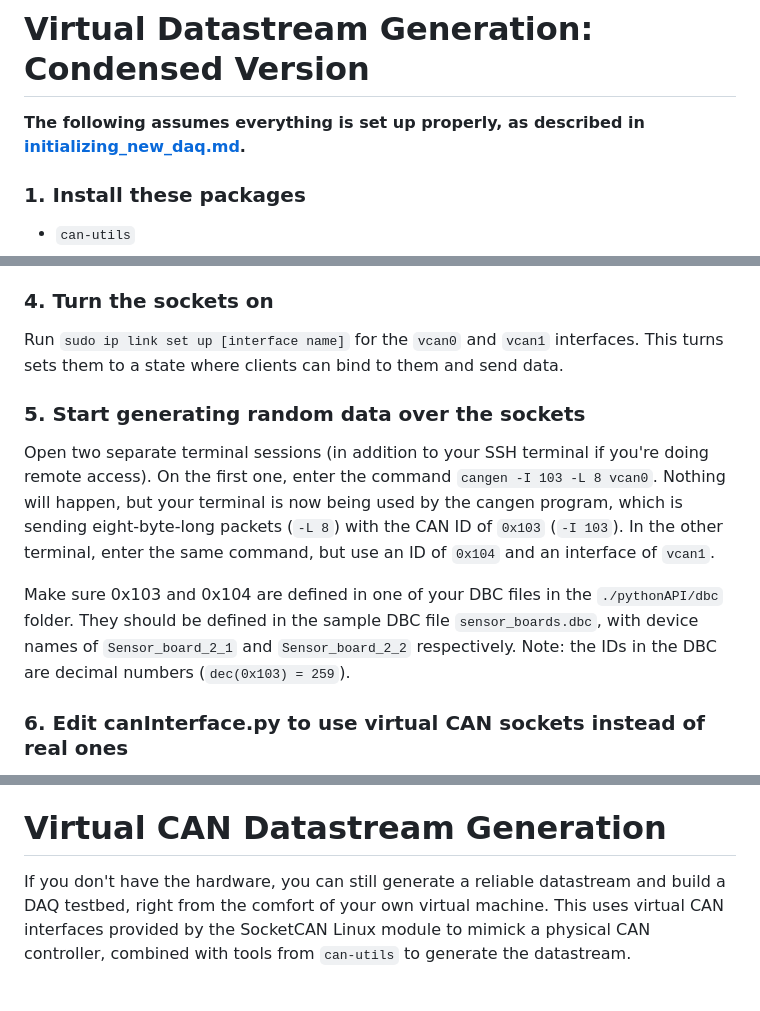
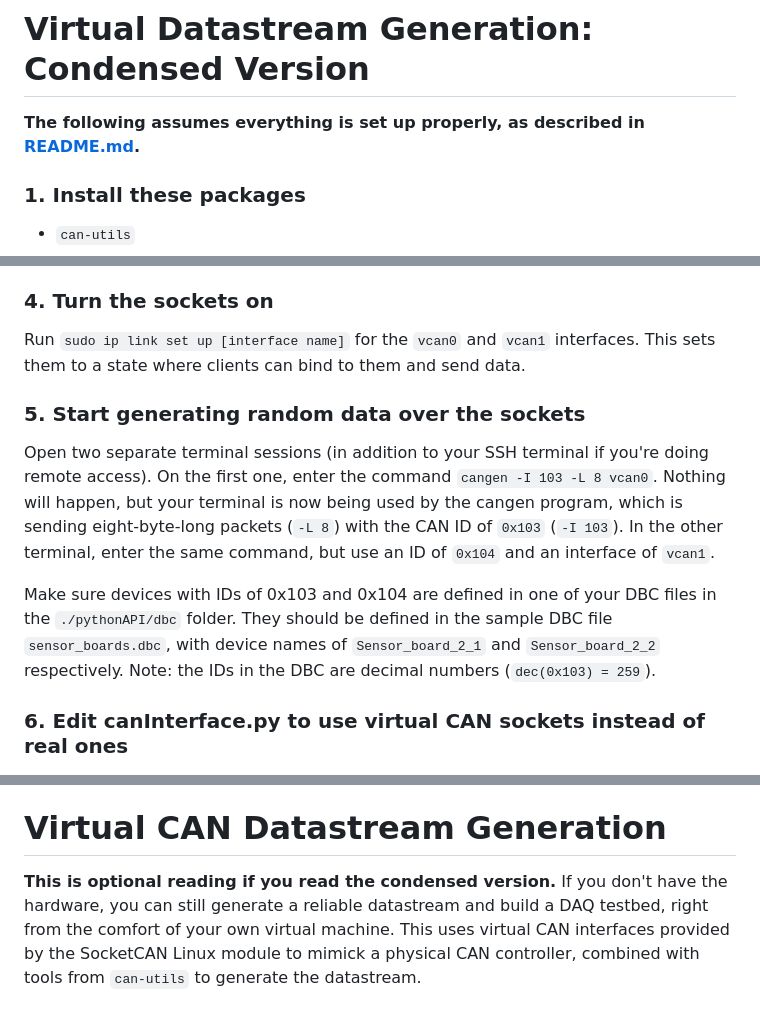
Before and after one commit to Western-Formula-Racing/RaspberryPi-CAN-DAQ-MVP, a Markdown page: documentation/VIRTUAL_DATASTREAM_GENERATION.md, 3 parts joined by grey strips. Rendered like a GitHub page.

Commit message:
Fix documentation typos

```diff
--- a/documentation/VIRTUAL_DATASTREAM_GENERATION.md
+++ b/documentation/VIRTUAL_DATASTREAM_GENERATION.md
@@ -1,5 +1,5 @@
 # Virtual Datastream Generation: Condensed Version
-**The following assumes everything is set up properly, as described in [initializing_new_daq.md](../initializing_new_daq.md).**
+**The following assumes everything is set up properly, as described in [README.md](../README.md).**
 
 ### 1. Install these packages
 - `can-utils`
@@ -14,12 +14,12 @@ Run `sudo ip link add type vcan` twice. This creates two virtual CAN sockets: `v
 Run `sudo ip link set mtu 16 [interface name]` for the `vcan0` and `vcan1` interfaces. This sets the MTU to 16 bytes to replicate CAN classic's frame size.
 
 ### 4. Turn the sockets on
-Run `sudo ip link set up [interface name]` for the `vcan0` and `vcan1` interfaces. This turns sets them to a state where clients can bind to them and send data.
+Run `sudo ip link set up [interface name]` for the `vcan0` and `vcan1` interfaces. This sets them to a state where clients can bind to them and send data.
 
 ### 5. Start generating random data over the sockets
 Open two separate terminal sessions (in addition to your SSH terminal if you're doing remote access). On the first one, enter the command `cangen -I 103 -L 8 vcan0`. Nothing will happen, but your terminal is now being used by the cangen program, which is sending eight-byte-long packets (`-L 8`) with the CAN ID of `0x103` (`-I 103`). In the other terminal, enter the same command, but use an ID of `0x104` and an interface of `vcan1`.
 
-Make sure 0x103 and 0x104 are defined in one of your DBC files in the `./pythonAPI/dbc` folder. They should be defined in the sample DBC file `sensor_boards.dbc`, with device names of `Sensor_board_2_1` and `Sensor_board_2_2` respectively. Note: the IDs in the DBC are decimal numbers (`dec(0x103) = 259`).
+Make sure devices with IDs of 0x103 and 0x104 are defined in one of your DBC files in the `./pythonAPI/dbc` folder. They should be defined in the sample DBC file `sensor_boards.dbc`, with device names of `Sensor_board_2_1` and `Sensor_board_2_2` respectively. Note: the IDs in the DBC are decimal numbers (`dec(0x103) = 259`).
 
 ### 6. Edit canInterface.py to use virtual CAN sockets instead of real ones
 Comment out the definitions of `bus_one` and `bus_two` in `canInterface.py` where `can.interface.Bus` constructors have `bitrate` parameters, and uncomment the definitions of the buses where the `channel` parameters are `vcan0` and `vcan1`.
@@ -55,6 +55,7 @@ This verifies InfluxDB is working properly. If the system is shutdown and restar
 
 
 # Virtual CAN Datastream Generation
+**This is optional reading if you read the condensed version.**
 If you don't have the hardware, you can still generate a reliable datastream and build a DAQ testbed, right from the comfort of your own virtual machine. This uses virtual CAN interfaces provided by the SocketCAN Linux module to mimick a physical CAN controller, combined with tools from `can-utils` to generate the datastream.
 
 ## Dependencies
```
Also changed, not shown: README.md (+1 -1 lines).
